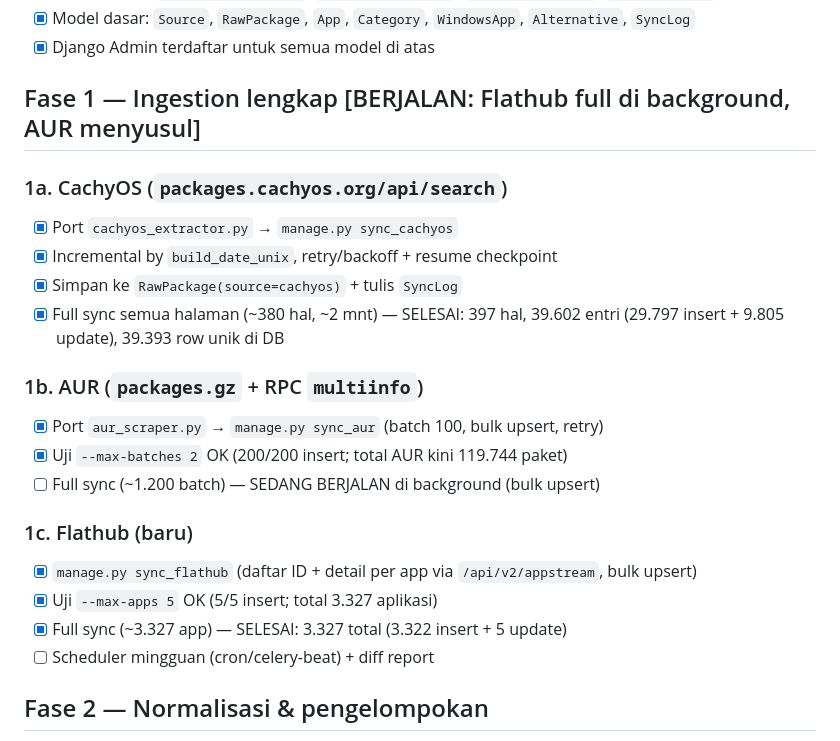
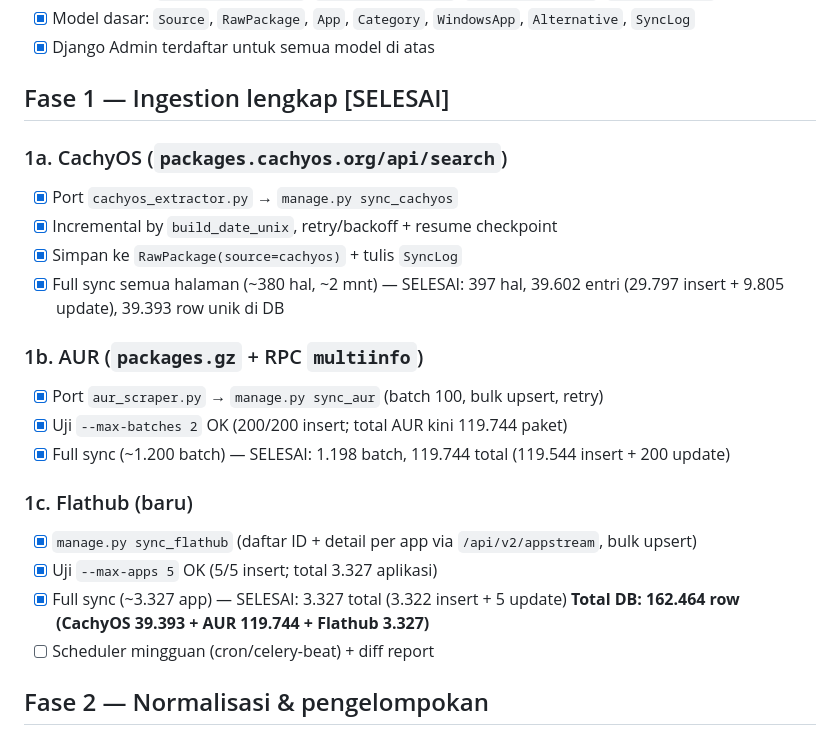
Before and after one commit to ocidserver/fwtl, a Markdown page: plan.md, the part around one of its changes. GitHub-like rendering.

Commit message:
Fase 1 selesai: AUR 119.744, total DB 162.464 row

```diff
--- a/plan.md
+++ b/plan.md
@@ -26,7 +26,7 @@ SEO-friendly, cocok untuk solo dev; lihat diskusi sebelumnya).
 - [x] Model dasar: `Source`, `RawPackage`, `App`, `Category`, `WindowsApp`, `Alternative`, `SyncLog`
 - [x] Django Admin terdaftar untuk semua model di atas
 
-## Fase 1 — Ingestion lengkap [BERJALAN: Flathub full di background, AUR menyusul]
+## Fase 1 — Ingestion lengkap [SELESAI]
 ### 1a. CachyOS (`packages.cachyos.org/api/search`)
 - [x] Port `cachyos_extractor.py` → `manage.py sync_cachyos`
 - [x] Incremental by `build_date_unix`, retry/backoff + resume checkpoint
@@ -35,11 +35,12 @@ SEO-friendly, cocok untuk solo dev; lihat diskusi sebelumnya).
 ### 1b. AUR (`packages.gz` + RPC `multiinfo`)
 - [x] Port `aur_scraper.py` → `manage.py sync_aur` (batch 100, bulk upsert, retry)
 - [x] Uji `--max-batches 2` OK (200/200 insert; total AUR kini 119.744 paket)
-- [ ] Full sync (~1.200 batch) — SEDANG BERJALAN di background (bulk upsert)
+- [x] Full sync (~1.200 batch) — SELESAI: 1.198 batch, 119.744 total (119.544 insert + 200 update)
 ### 1c. Flathub (baru)
 - [x] `manage.py sync_flathub` (daftar ID + detail per app via `/api/v2/appstream`, bulk upsert)
 - [x] Uji `--max-apps 5` OK (5/5 insert; total 3.327 aplikasi)
 - [x] Full sync (~3.327 app) — SELESAI: 3.327 total (3.322 insert + 5 update)
+**Total DB: 162.464 row (CachyOS 39.393 + AUR 119.744 + Flathub 3.327)**
 - [ ] Scheduler mingguan (cron/celery-beat) + diff report
 
 ## Fase 2 — Normalisasi & pengelompokan
```
Also changed, not shown: other parts of plan.md (+1 -1 lines).
